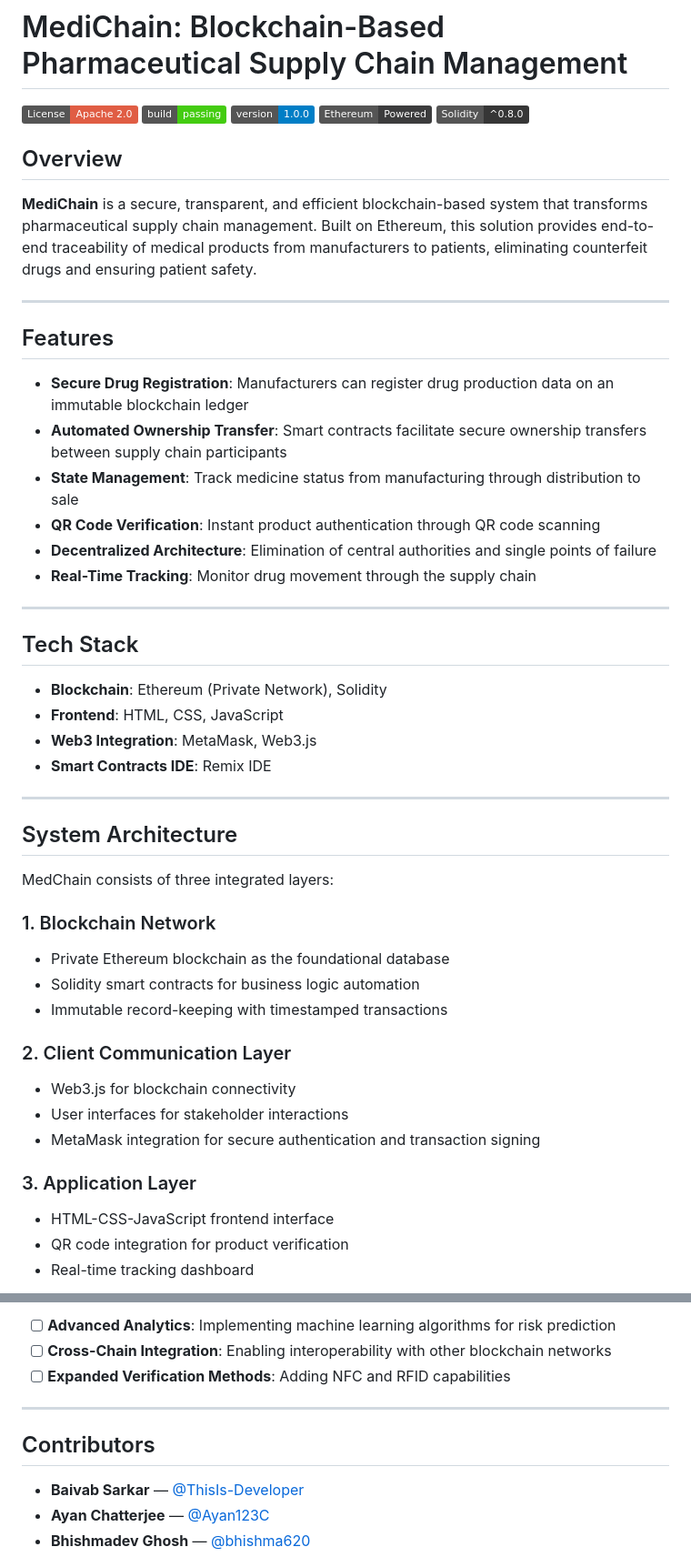
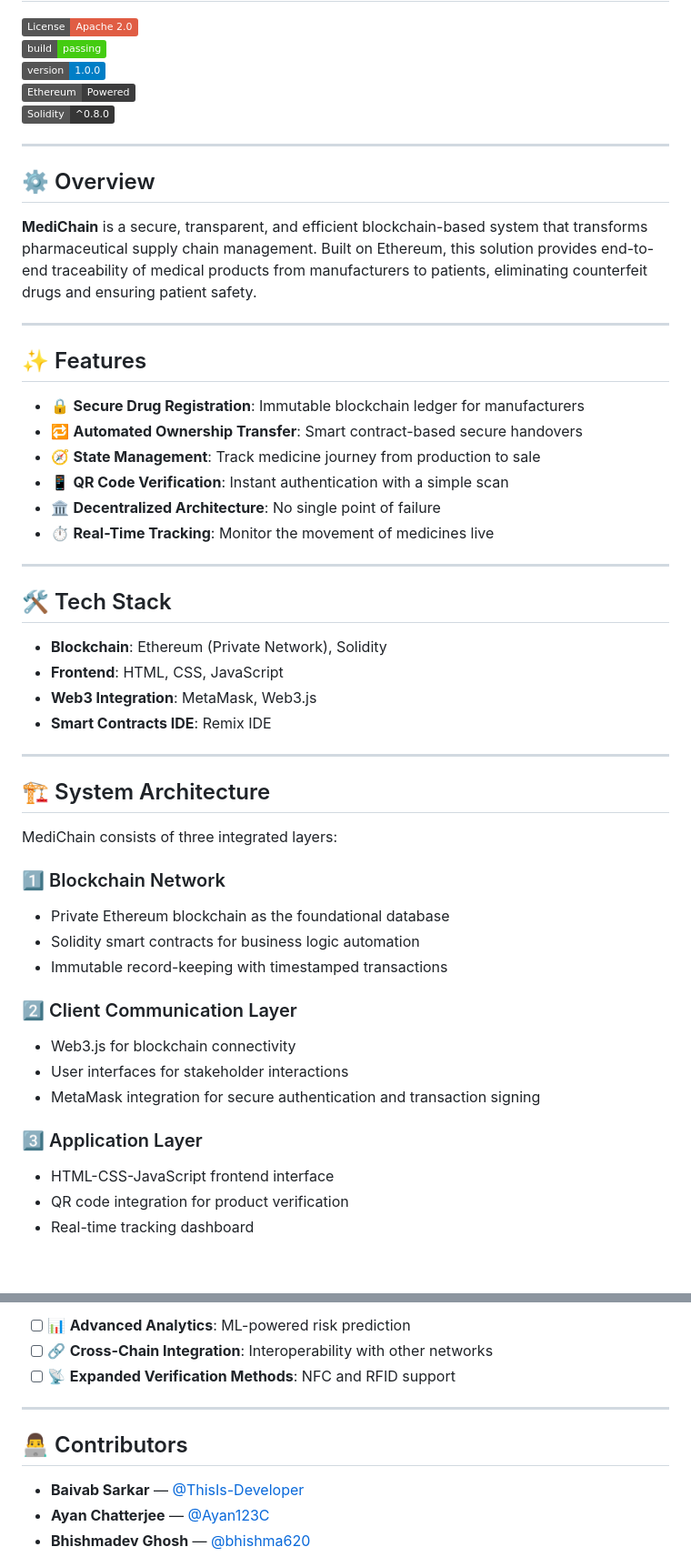
Before and after one commit to ThisIs-Developer/MediChain, a Markdown page: README.md, 2 parts joined by grey strips. Shown at 91% size. Drawn GitHub-style; badges without logos; blank space fills up the shorter version.

```diff
--- a/README.md
+++ b/README.md
@@ -6,24 +6,26 @@
 [![Ethereum](https://img.shields.io/badge/Ethereum-Powered-3C3C3D?logo=ethereum)](https://ethereum.org/)
 [![Solidity](https://img.shields.io/badge/Solidity-%5E0.8.0-363636)](https://soliditylang.org/)
 
-## Overview
+---
+
+## ⚙️ Overview
 
 **MediChain** is a secure, transparent, and efficient blockchain-based system that transforms pharmaceutical supply chain management. Built on Ethereum, this solution provides end-to-end traceability of medical products from manufacturers to patients, eliminating counterfeit drugs and ensuring patient safety.
 
 ---
 
-## Features
+## ✨ Features
 
-- **Secure Drug Registration**: Manufacturers can register drug production data on an immutable blockchain ledger
-- **Automated Ownership Transfer**: Smart contracts facilitate secure ownership transfers between supply chain participants
-- **State Management**: Track medicine status from manufacturing through distribution to sale
-- **QR Code Verification**: Instant product authentication through QR code scanning
-- **Decentralized Architecture**: Elimination of central authorities and single points of failure
-- **Real-Time Tracking**: Monitor drug movement through the supply chain
+- 🔒 **Secure Drug Registration**: Immutable blockchain ledger for manufacturers
+- 🔁 **Automated Ownership Transfer**: Smart contract-based secure handovers
+- 🧭 **State Management**: Track medicine journey from production to sale
+- 📱 **QR Code Verification**: Instant authentication with a simple scan
+- 🏛️ **Decentralized Architecture**: No single point of failure
+- ⏱️ **Real-Time Tracking**: Monitor the movement of medicines live
 
 ---
 
-## Tech Stack
+## 🛠️ Tech Stack
 
 - **Blockchain**: Ethereum (Private Network), Solidity
 - **Frontend**: HTML, CSS, JavaScript
@@ -31,21 +33,22 @@
 - **Smart Contracts IDE**: Remix IDE
 
 ---
-## System Architecture
 
-MedChain consists of three integrated layers:
+## 🏗️ System Architecture
 
-### 1. Blockchain Network
+MediChain consists of three integrated layers:
+
+### 1️⃣ Blockchain Network
 - Private Ethereum blockchain as the foundational database
 - Solidity smart contracts for business logic automation
 - Immutable record-keeping with timestamped transactions
 
-### 2. Client Communication Layer
+### 2️⃣ Client Communication Layer
 - Web3.js for blockchain connectivity
 - User interfaces for stakeholder interactions
 - MetaMask integration for secure authentication and transaction signing
 
-### 3. Application Layer
+### 3️⃣ Application Layer
 - HTML-CSS-JavaScript frontend interface
 - QR code integration for product verification
 - Real-time tracking dashboard
@@ -129,11 +135,11 @@ The system has been optimized for both performance and cost efficiency:
 
-- [ ] **Advanced Analytics**: Implementing machine learning algorithms for risk prediction
-- [ ] **Cross-Chain Integration**: Enabling interoperability with other blockchain networks
-- [ ] **Expanded Verification Methods**: Adding NFC and RFID capabilities
+- [ ] 📊 **Advanced Analytics**: ML-powered risk prediction
+- [ ] 🔗 **Cross-Chain Integration**: Interoperability with other networks
+- [ ] 📡 **Expanded Verification Methods**: NFC and RFID support
 
 ---
 
-## Contributors
+## 👨‍💻 Contributors
 
 - **Baivab Sarkar** — [@ThisIs-Developer](https://github.com/ThisIs-Developer)
 - **Ayan Chatterjee** — [@Ayan123C](https://github.com/Ayan123C)
```
Also changed, not shown: other parts of README.md (+33 -30 lines).
